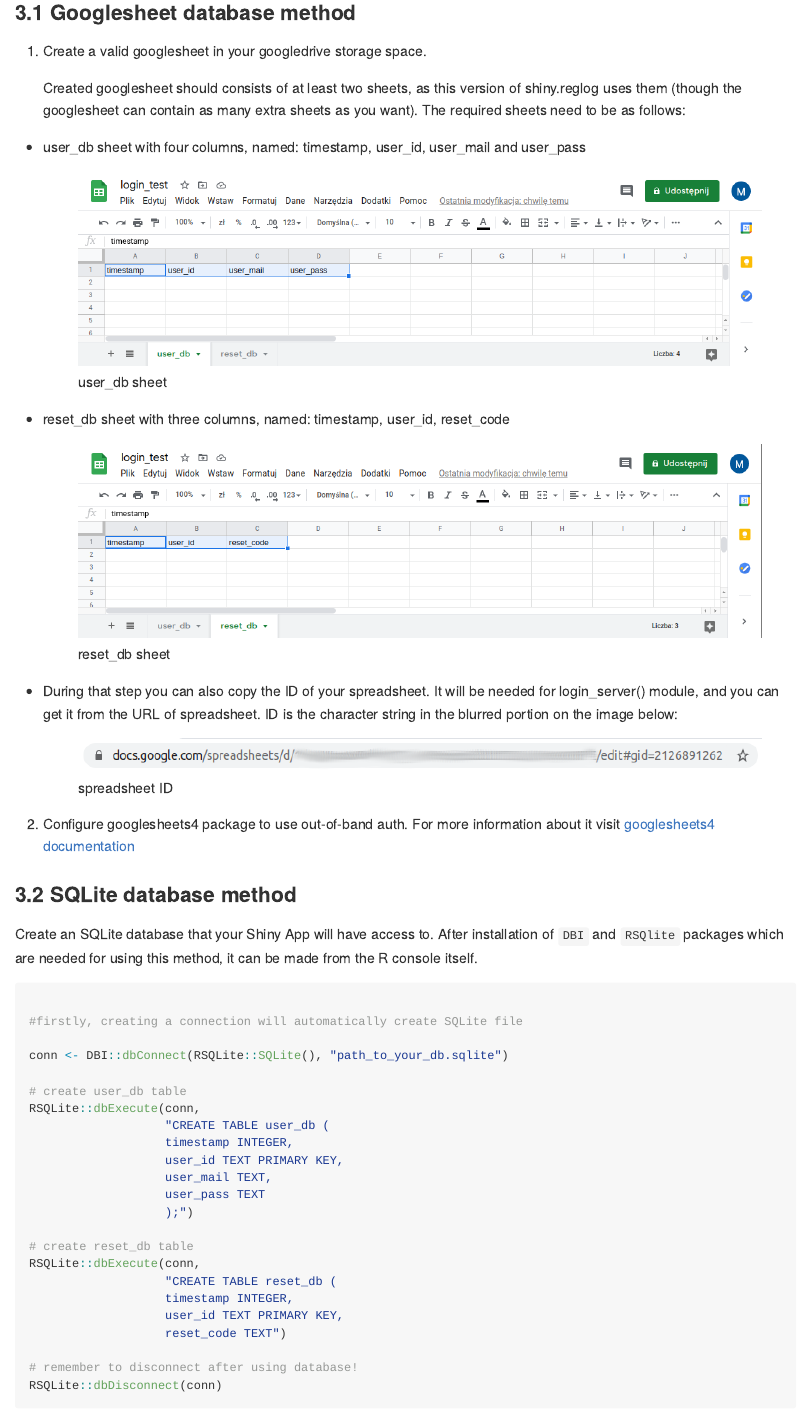
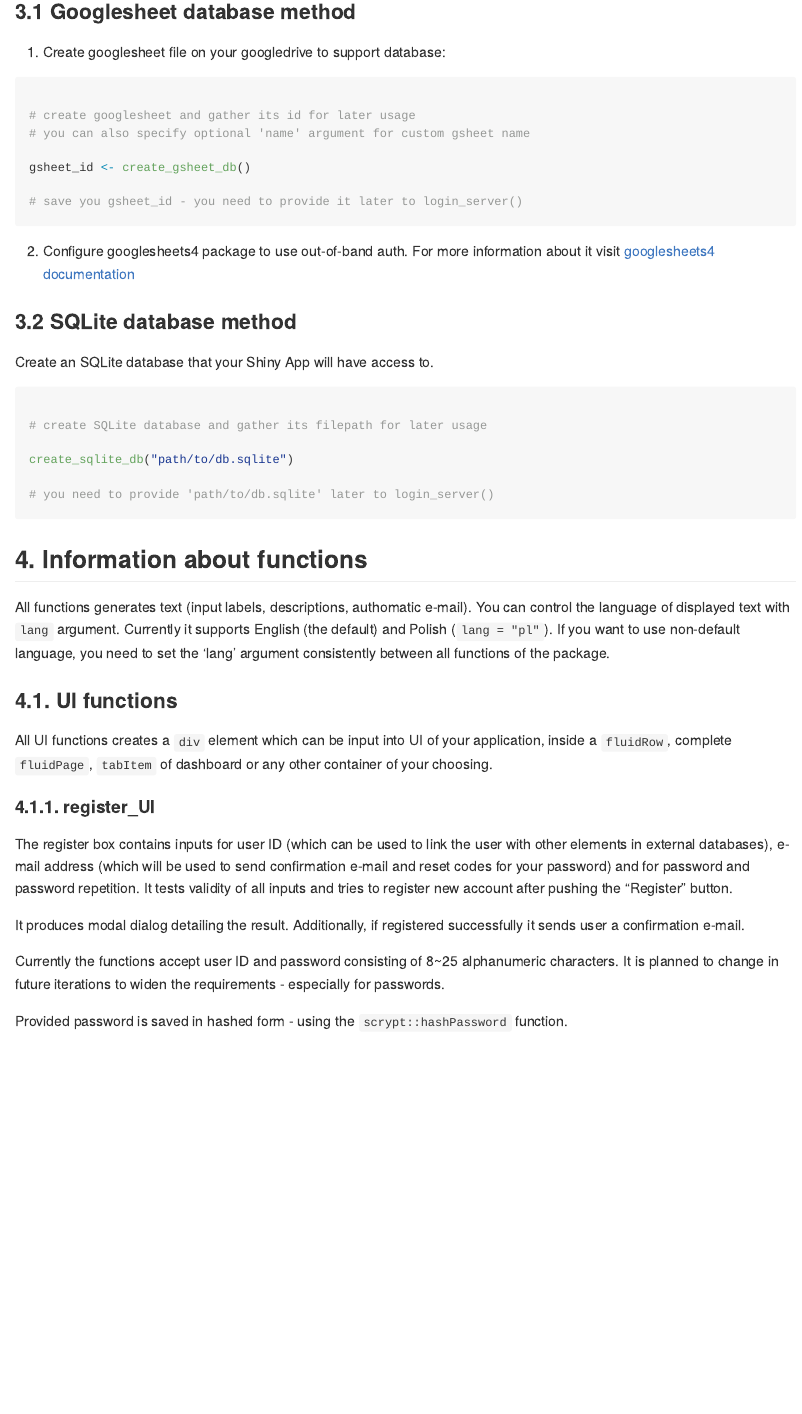
Before and after one commit to StatisMike/shiny.reglog, an R Markdown document (README.Rmd): the page in a window 1100 px wide, from 1180 px down before the commit and from 1070 px down after it, so that both start at the same text. Rendered offline with R 4.5, knitr and Pandoc, with nearby package versions; badge pictures from the web are left out.

Commit message:
Readme update

````diff
--- a/README.Rmd
+++ b/README.Rmd
@@ -66,52 +63,32 @@ To use the contents of this package, you need to take some steps outside of R. T
 
 ### 3.1 Googlesheet database method
 
-1. Create a valid googlesheet in your googledrive storage space.
+1. Create googlesheet file on your googledrive to support database:
 
-    Created googlesheet should consists of at least two sheets, as this version of shiny.reglog uses them (though the googlesheet can contain as many extra sheets as you want). The required sheets need to be as follows:
+```{r creating gsheet, eval = F}
 
-  * user_db sheet with four columns, named: timestamp, user_id, user_mail and user_pass
+# create googlesheet and gather its id for later usage
+# you can also specify optional 'name' argument for custom gsheet name
 
-    ![user_db sheet](img/user_db.png)
+gsheet_id <- create_gsheet_db()
 
-  * reset_db sheet with three columns, named: timestamp, user_id, reset_code
+# save you gsheet_id - you need to provide it later to login_server()
 
-    ![reset_db sheet](img/reset_db.png)
-
-  * During that step you can also copy the ID of your spreadsheet. It will be needed for login_server() module, and you can get it from the URL of spreadsheet. ID is the character string in the blurred portion on the image below:
-
-    ![spreadsheet ID](img/ss_id.png)
+```
 
 2. Configure googlesheets4 package to use out-of-band auth. For more information about it visit [googlesheets4 documentation](https://googlesheets4.tidyverse.org/)
 
 ### 3.2 SQLite database method
 
-Create an SQLite database that your Shiny App will have access to. After installation of `DBI` and `RSQlite` packages which are needed for using this method, it can be made from the R console itself.
+Create an SQLite database that your Shiny App will have access to.
 
 ```{r creating SQLite, eval = F}
 
-#firstly, creating a connection will automatically create SQLite file
+# create SQLite database and gather its filepath for later usage
 
-conn <- DBI::dbConnect(RSQLite::SQLite(), "path_to_your_db.sqlite")
+create_sqlite_db("path/to/db.sqlite")
 
-# create user_db table
-RSQLite::dbExecute(conn,
-                   "CREATE TABLE user_db (
-                   timestamp INTEGER,
-                   user_id TEXT PRIMARY KEY,
-                   user_mail TEXT,
-                   user_pass TEXT
-                   );")
-
-# create reset_db table
-RSQLite::dbExecute(conn,
-                   "CREATE TABLE reset_db (
-                   timestamp INTEGER,
-                   user_id TEXT PRIMARY KEY,
-                   reset_code TEXT")
-
-# remember to disconnect after using database!
-RSQLite::dbDisconnect(conn)
+# you need to provide 'path/to/db.sqlite' later to login_server()
 
 ```
 
````
Also changed, not shown: README.Rmd (11 more changed lines).
